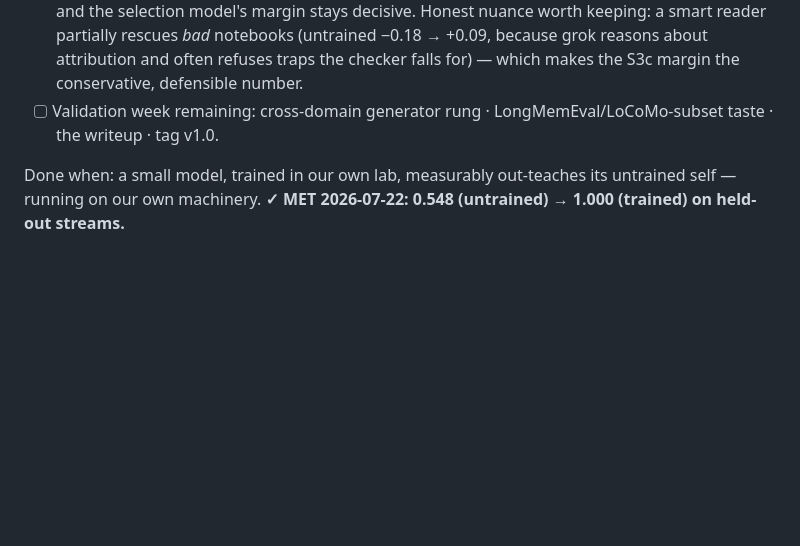
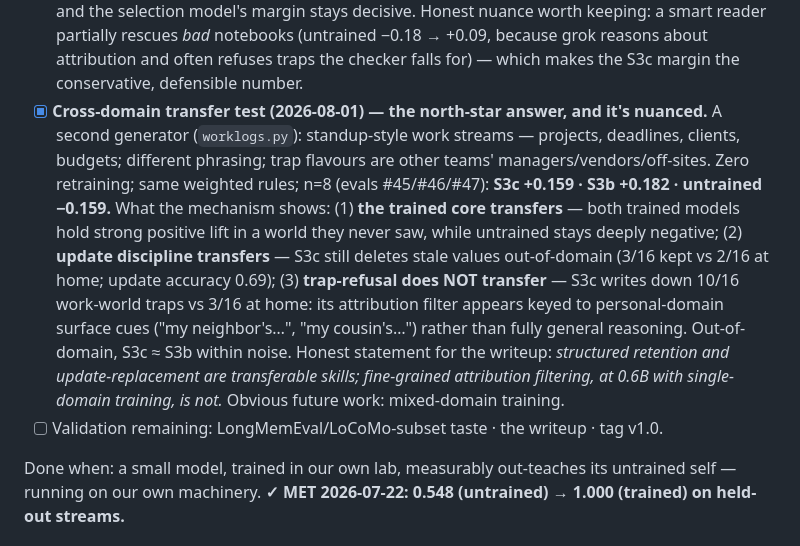
Before and after one commit to khwahish1509/RLPost, a Markdown page: PLAN.md, the part around the change. GitHub-like rendering; blank space fills up the shorter version.

Commit message:
Cross-domain verdict: the core transfers, the attribution filter does not
Work-world streams, zero retraining, weighted rules, n=8: S3c +0.159,
S3b +0.182, untrained -0.159. Mechanism: trained retention + update
discipline transfer (S3c stale kept 3/16 out-of-domain vs 2/16 at home);
trap-refusal does not (traps written 10/16 vs 3/16) - the attribution
filter is keyed to personal-domain cues. Out-of-domain the two trained
models tie within noise. Future work: mixed-domain training.

```diff
--- a/PLAN.md
+++ b/PLAN.md
@@ -136,7 +136,8 @@ Done when: a stranger reproduces the Phase-2 anchor check from the README in und
 - [x] **S3c — SELECTION LEARNED (2026-08-01). The three-stage arc is complete.** Warm-started from the S3b compression checkpoint (new trainer feature: `init_adapter`), trained 30/30 steps on the selection-priced curriculum (2 recurring traps/stream, abstention+update questions weighted 2×). Held-out weighted verdict (evals #42/#43/#44 vs #39): **S3c final +0.375 · S3c step-24 +0.227 · S3b incumbent −0.023 · untrained −0.182** (reader accuracy 0.739 vs 0.341 vs 0.182). Final checkpoint IS the best this time.
 - [x] **The mechanism, measured — the headline table of the project.** Same 8 held-out streams, cap applied as the reader sees it: **traps written into the notebook: S3c 3/16 vs S3b 13/16 vs untrained 8/16. Stale values kept: 2/16 vs 9/16 vs 6/16.** Abstention accuracy 0.81 vs 0.19; update accuracy 0.75 vs 0.19. The trade: facts dipped 0.75 → 0.62 (being choosy occasionally drops a real fact) — a price worth paying under any reasonable weighting. The model now *keeps the user's facts, refuses other people's details, and deletes outdated values* — retention → compression → **selection**, each stage forced by curriculum design and verified by reading notebooks, not just scores.
 - [x] **Real-reader check PASSED (2026-08-01).** The stored held-out notebooks from the three-way verdict, re-graded by grok instead of the deterministic checker (same frozen notebooks, same questions, T=0 cached): **S3c +0.352 · S3b +0.011 · untrained +0.091** — vs the checker's +0.375 / −0.023 / −0.182. The trained lift survives a real reader essentially unchanged (+0.375 → +0.352), and the selection model's margin stays decisive. Honest nuance worth keeping: a smart reader partially rescues *bad* notebooks (untrained −0.18 → +0.09, because grok reasons about attribution and often refuses traps the checker falls for) — which makes the S3c margin the conservative, defensible number.
-- [ ] Validation week remaining: cross-domain generator rung · LongMemEval/LoCoMo-subset taste · the writeup · tag v1.0.
+- [x] **Cross-domain transfer test (2026-08-01) — the north-star answer, and it's nuanced.** A second generator (`worklogs.py`): standup-style work streams — projects, deadlines, clients, budgets; different phrasing; trap flavours are other teams' managers/vendors/off-sites. Zero retraining; same weighted rules; n=8 (evals #45/#46/#47): **S3c +0.159 · S3b +0.182 · untrained −0.159.** What the mechanism shows: (1) **the trained core transfers** — both trained models hold strong positive lift in a world they never saw, while untrained stays deeply negative; (2) **update discipline transfers** — S3c still deletes stale values out-of-domain (3/16 kept vs 2/16 at home; update accuracy 0.69); (3) **trap-refusal does NOT transfer** — S3c writes down 10/16 work-world traps vs 3/16 at home: its attribution filter appears keyed to personal-domain surface cues ("my neighbor's…", "my cousin's…") rather than fully general reasoning. Out-of-domain, S3c ≈ S3b within noise. Honest statement for the writeup: *structured retention and update-replacement are transferable skills; fine-grained attribution filtering, at 0.6B with single-domain training, is not.* Obvious future work: mixed-domain training.
+- [ ] Validation remaining: LongMemEval/LoCoMo-subset taste · the writeup · tag v1.0.
 
 Done when: a small model, trained in our own lab, measurably out-teaches its untrained self — running on our own machinery. **✓ MET 2026-07-22: 0.548 (untrained) → 1.000 (trained) on held-out streams.**
 
```
